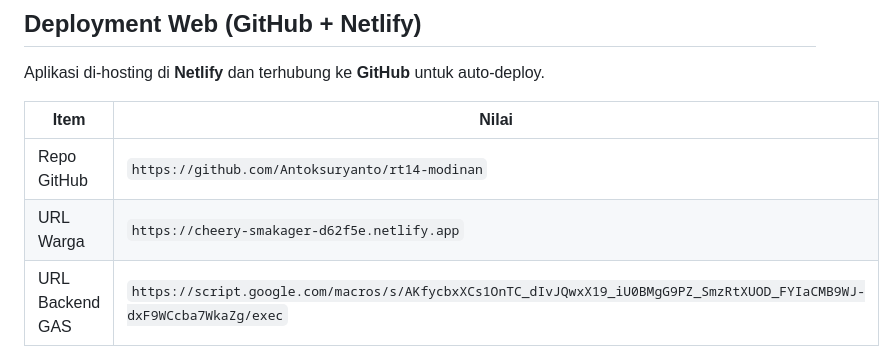
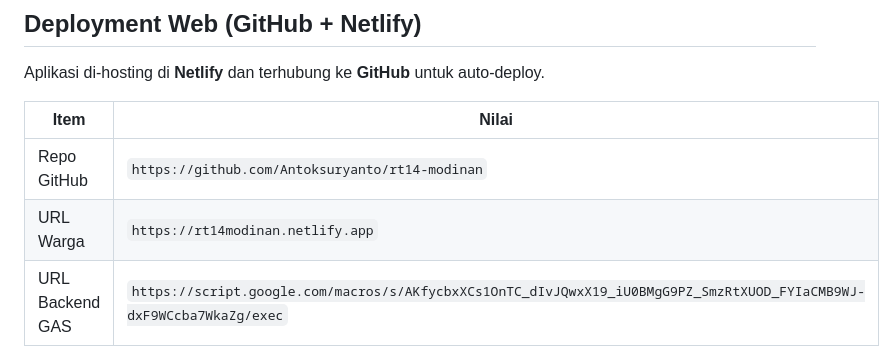
Before and after one commit to Antoksuryanto/rt14-modinan, a Markdown page: README-GAS.md, the part around the change. GitHub-like rendering.

Commit message:
Update URL Netlify ke rt14modinan.netlify.app

```diff
--- a/README-GAS.md
+++ b/README-GAS.md
@@ -60,7 +60,7 @@ Aplikasi di-hosting di **Netlify** dan terhubung ke **GitHub** untuk auto-deploy
 | Item | Nilai |
 |---|---|
 | Repo GitHub | `https://github.com/Antoksuryanto/rt14-modinan` |
-| URL Warga | `https://cheery-smakager-d62f5e.netlify.app` |
+| URL Warga | `https://rt14modinan.netlify.app` |
 | URL Backend GAS | `https://script.google.com/macros/s/AKfycbxXCs1OnTC_dIvJQwxX19_iU0BMgG9PZ_SmzRtXUOD_FYIaCMB9WJ-dxF9WCcba7WkaZg/exec` |
 
 ### Alur Sinkronisasi
```
